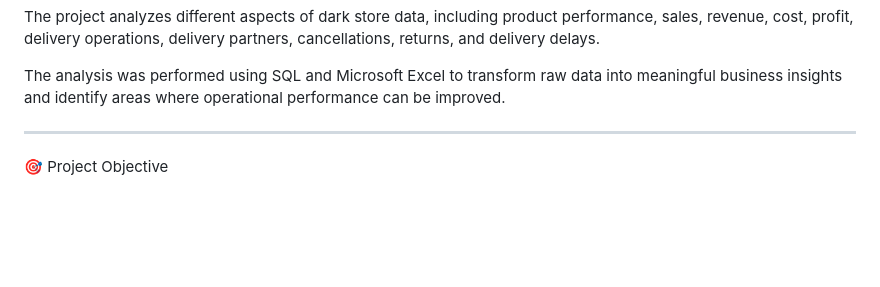
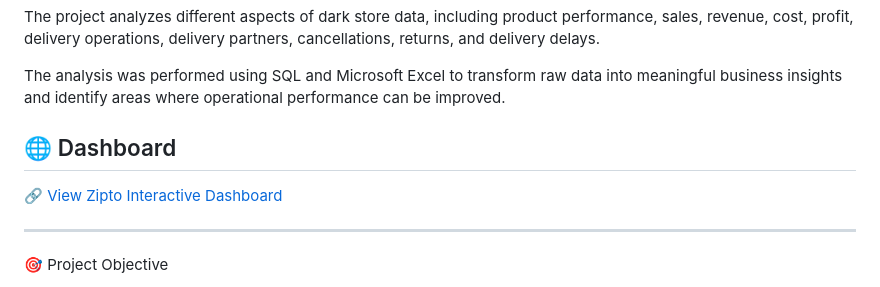
Before and after one commit to Akansha-Srivastava2/zipto_dark_store, a Markdown page: README.md, the part around the change. GitHub-like rendering; blank space fills up the shorter version.

```diff
--- a/README.md
+++ b/README.md
@@ -9,6 +9,9 @@ Zipto – Dark Store Data Analysis is an end-to-end data analytics project focus
 The project analyzes different aspects of dark store data, including product performance, sales, revenue, cost, profit, delivery operations, delivery partners, cancellations, returns, and delivery delays.
 
 The analysis was performed using SQL and Microsoft Excel to transform raw data into meaningful business insights and identify areas where operational performance can be improved.
+
+## 🌐 Dashboard
+[🔗 View Zipto Interactive Dashboard](https://akansha-srivastava2.github.io/zipto_dark_store/)
 
 
 ---
```
